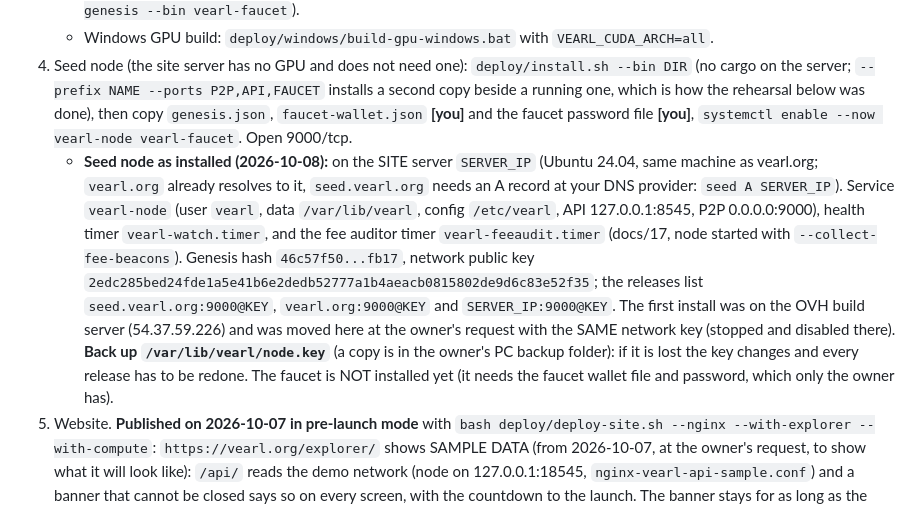
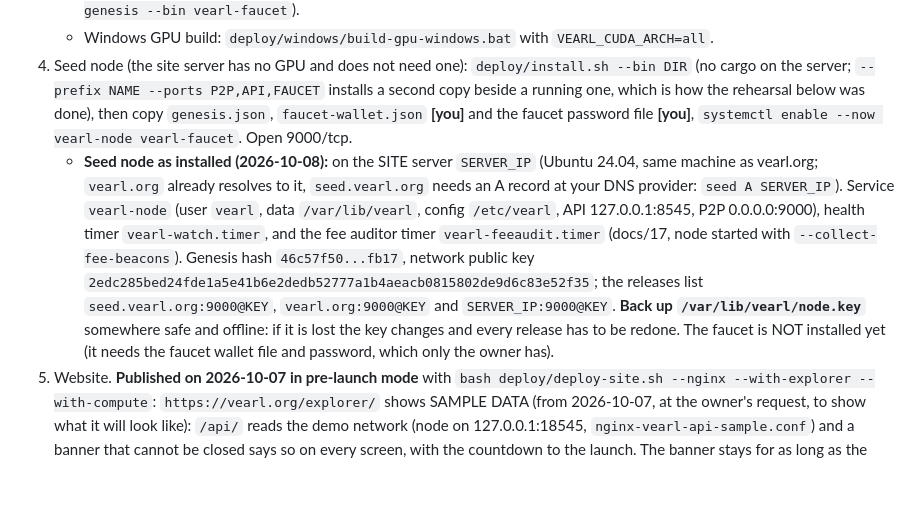
Before and after one commit to StanCan321/vearl, a Markdown page: docs/06-testnet-runbook.md, the part around the change. GitHub-like rendering; blank space fills up the shorter version.

Commit message:
Runbook: drop machine-specific details from the seed node notes

```diff
--- a/docs/06-testnet-runbook.md
+++ b/docs/06-testnet-runbook.md
@@ -63,7 +63,7 @@ Everything below is scripted; what only the operator can do is marked **[you]**.
    - Linux static build from any machine with Rust: `rustup target add x86_64-unknown-linux-musl`, copy the crate, set `blake3 = { version = "1", features = ["pure"] }` in the copy's `Cargo.toml` (no C compiler needed), and build with `linker = "rust-lld"` and `rustflags = ["-C", "link-self-contained=yes"]` for that target (`cargo build --release --target x86_64-unknown-linux-musl --bin node --bin vearl-cli --bin vearl-wallet --bin vearl-genesis --bin vearl-faucet`).
    - Windows GPU build: `deploy/windows/build-gpu-windows.bat` with `VEARL_CUDA_ARCH=all`.
 4. Seed node (the site server has no GPU and does not need one): `deploy/install.sh --bin DIR` (no cargo on the server; `--prefix NAME --ports P2P,API,FAUCET` installs a second copy beside a running one, which is how the rehearsal below was done), then copy `genesis.json`, `faucet-wallet.json` **[you]** and the faucet password file **[you]**, `systemctl enable --now vearl-node vearl-faucet`. Open 9000/tcp.
-   - **Seed node as installed (2026-10-08):** on the SITE server `SERVER_IP` (Ubuntu 24.04, same machine as vearl.org; `vearl.org` already resolves to it, `seed.vearl.org` needs an A record at your DNS provider: `seed A SERVER_IP`). Service `vearl-node` (user `vearl`, data `/var/lib/vearl`, config `/etc/vearl`, API 127.0.0.1:8545, P2P 0.0.0.0:9000), health timer `vearl-watch.timer`, and the fee auditor timer `vearl-feeaudit.timer` (docs/17, node started with `--collect-fee-beacons`). Genesis hash `46c57f50...fb17`, network public key `2edc285bed24fde1a5e41b6e2dedb52777a1b4aeacb0815802de9d6c83e52f35`; the releases list `seed.vearl.org:9000@KEY`, `vearl.org:9000@KEY` and `SERVER_IP:9000@KEY`. The first install was on the OVH build server (54.37.59.226) and was moved here at the owner's request with the SAME network key (stopped and disabled there). **Back up `/var/lib/vearl/node.key`** (a copy is in the owner's PC backup folder): if it is lost the key changes and every release has to be redone. The faucet is NOT installed yet (it needs the faucet wallet file and password, which only the owner has).
+   - **Seed node as installed (2026-10-08):** on the SITE server `SERVER_IP` (Ubuntu 24.04, same machine as vearl.org; `vearl.org` already resolves to it, `seed.vearl.org` needs an A record at your DNS provider: `seed A SERVER_IP`). Service `vearl-node` (user `vearl`, data `/var/lib/vearl`, config `/etc/vearl`, API 127.0.0.1:8545, P2P 0.0.0.0:9000), health timer `vearl-watch.timer`, and the fee auditor timer `vearl-feeaudit.timer` (docs/17, node started with `--collect-fee-beacons`). Genesis hash `46c57f50...fb17`, network public key `2edc285bed24fde1a5e41b6e2dedb52777a1b4aeacb0815802de9d6c83e52f35`; the releases list `seed.vearl.org:9000@KEY`, `vearl.org:9000@KEY` and `SERVER_IP:9000@KEY`. **Back up `/var/lib/vearl/node.key`** somewhere safe and offline: if it is lost the key changes and every release has to be redone. The faucet is NOT installed yet (it needs the faucet wallet file and password, which only the owner has).
 5. Website. **Published on 2026-10-07 in pre-launch mode** with `bash deploy/deploy-site.sh --nginx --with-explorer --with-compute`: `https://vearl.org/explorer/` shows SAMPLE DATA (from 2026-10-07, at the owner's request, to show what it will look like): `/api/` reads the demo network (node on 127.0.0.1:18545, `nginx-vearl-api-sample.conf`) and a banner that cannot be closed says so on every screen, with the countdown to the launch. The banner stays for as long as the node's genesis is the demo one (`<meta name="vearl-demo-genesis">`), so demo numbers can never pass for the testnet. **At the launch run `deploy-site.sh --nginx --api-live`**, which points `/api/` to the real node on 127.0.0.1:8545 (without the `<meta>` and with the launch meta only, the page shows an empty pre-launch screen with a countdown instead), and `https://vearl.org/compute/` shows the complete job form but cannot create a job (`/gw/` answers with fixed files from `deploy/gateway/prelaunch/`, `POST /gw/jobs` gets a 503). At the launch: start the seed node, then `deploy-site.sh --with-faucet` once the faucet runs; the job page stays closed until a job gateway runs against the PUBLIC network (see below), then `deploy-site.sh --nginx --gw-live`. `deploy/private-explorer/deploy.sh` republishes the site with the explorer and the job page, so it does not remove them.
    - **Before opening job creation on the public network:** the gateway (`deploy/gateway/vearl-gateway.py`) was written for the demo chain (n = 128: digit images and 128-wide matrix blocks, `seed:100` service key). On the public preset (n = 1024) the digits and matrix kinds need models and block sizes for n = 1024, the service key must be a funded `wallet:FILE`, and a GPU worker network must exist; the render kinds and the text and photo kinds (which already run on an n = 1024 chain) do not depend on n. The faucet page `/faucet/` posts to `/drip` The faucet takes the visitor's address from `X-Real-IP` when the connection comes from the loopback (nginx sets it), so its per-IP limit is per visitor and not shared by everybody.
 6. Publish `genesis.json`, its SHA-256 and the release archives (for example under `https://vearl.org/`), announce the genesis hash and the seed's public key (`--peer HOST:9000@KEY`).
```
